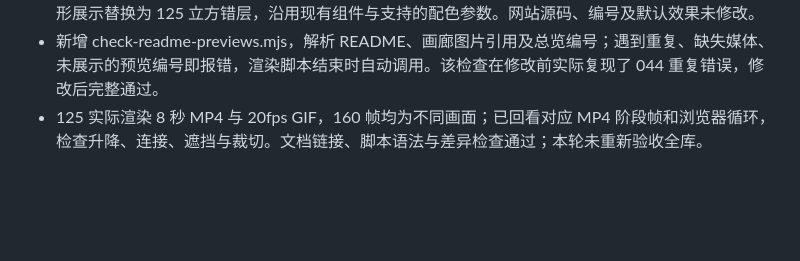
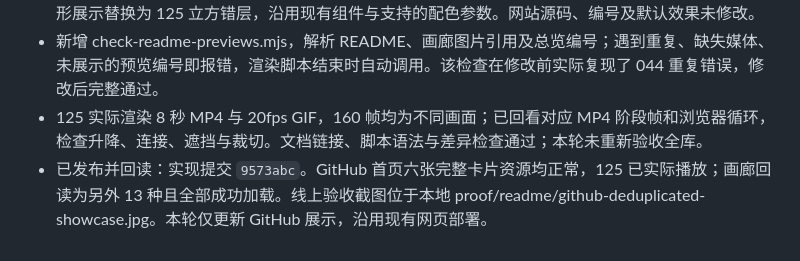
Before and after one commit to belalee-ai/little-move, a Markdown page: docs/RELEASE-CHECK.md, the part around the change. Rendered like a GitHub page; blank space fills up the shorter version.

Commit message:
Record deduplicated showcase publication verification

```diff
--- a/docs/RELEASE-CHECK.md
+++ b/docs/RELEASE-CHECK.md
@@ -78,3 +78,4 @@
 - 当前展示为 25 种：总览 6 种、首页完整卡片 6 种、画廊另外 13 种，三处没有重复编号。117 圆方变形展示替换为 125 立方错层，沿用现有组件与支持的配色参数。网站源码、编号及默认效果未修改。
 - 新增 check-readme-previews.mjs，解析 README、画廊图片引用及总览编号；遇到重复、缺失媒体、未展示的预览编号即报错，渲染脚本结束时自动调用。该检查在修改前实际复现了 044 重复错误，修改后完整通过。
 - 125 实际渲染 8 秒 MP4 与 20fps GIF，160 帧均为不同画面；已回看对应 MP4 阶段帧和浏览器循环，检查升降、连接、遮挡与裁切。文档链接、脚本语法与差异检查通过；本轮未重新验收全库。
+- 已发布并回读：实现提交 `9573abc`。GitHub 首页六张完整卡片资源均正常，125 已实际播放；画廊回读为另外 13 种且全部成功加载。线上验收截图位于本地 proof/readme/github-deduplicated-showcase.jpg。本轮仅更新 GitHub 展示，沿用现有网页部署。
```
